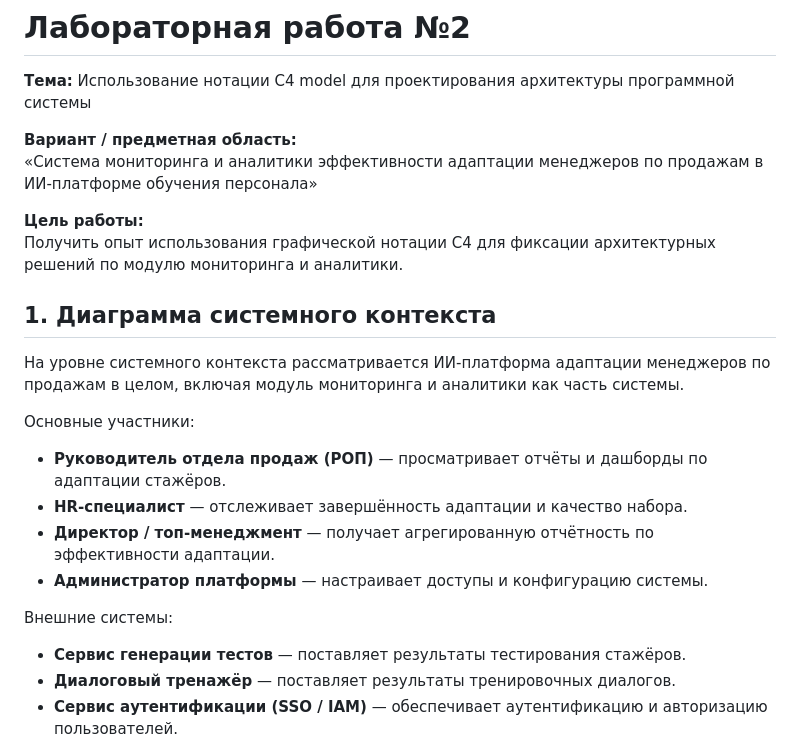
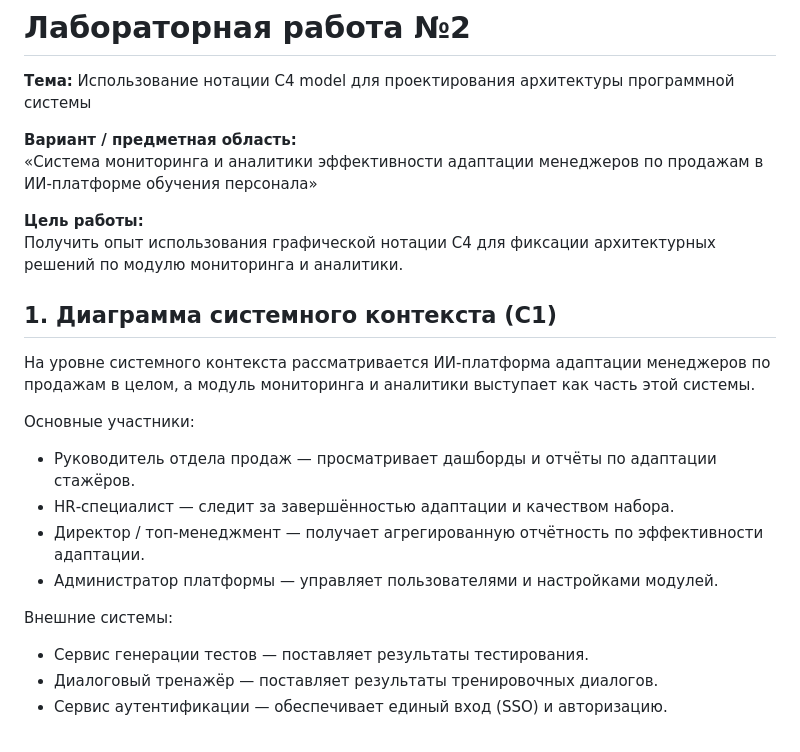
Before and after one commit to AoAlenaA/design_architecture_of_software, a Markdown page: LabWork2/doc.md, the part around one of its changes. Rendered like a GitHub page.

```diff
--- a/LabWork2/doc.md
+++ b/LabWork2/doc.md
@@ -2,26 +2,26 @@
 **Тема:** Использование нотации C4 model для проектирования архитектуры программной системы
 
 **Вариант / предметная область:**
-«Система мониторинга и аналитики эффективности адаптации менеджеров по продажам в ИИ-платформе обучения персонала»
+«Система мониторинга и аналитики эффективности адаптации менеджеров по продажам в ИИ‑платформе обучения персонала»
 
 **Цель работы:**
 Получить опыт использования графической нотации C4 для фиксации архитектурных решений по модулю мониторинга и аналитики.
 
 
-## 1. Диаграмма системного контекста
+## 1. Диаграмма системного контекста (C1)
 
-На уровне системного контекста рассматривается ИИ-платформа адаптации менеджеров по продажам в целом, включая модуль мониторинга и аналитики как часть системы.
+На уровне системного контекста рассматривается ИИ‑платформа адаптации менеджеров по продажам в целом, а модуль мониторинга и аналитики выступает как часть этой системы.
 
 Основные участники:
 
-- **Руководитель отдела продаж (РОП)** — просматривает отчёты и дашборды по адаптации стажёров.
-- **HR-специалист** — отслеживает завершённость адаптации и качество набора.
-- **Директор / топ-менеджмент** — получает агрегированную отчётность по эффективности адаптации.
-- **Администратор платформы** — настраивает доступы и конфигурацию системы.
+- Руководитель отдела продаж — просматривает дашборды и отчёты по адаптации стажёров.
+- HR‑специалист — следит за завершённостью адаптации и качеством набора.
+- Директор / топ‑менеджмент — получает агрегированную отчётность по эффективности адаптации.
+- Администратор платформы — управляет пользователями и настройками модулей.
 
 Внешние системы:
 
-- **Сервис генерации тестов** — поставляет результаты тестирования стажёров.
-- **Диалоговый тренажёр** — поставляет результаты тренировочных диалогов.
-- **Сервис аутентификации (SSO / IAM)** — обеспечивает аутентификацию и авторизацию пользователей.
+- Сервис генерации тестов — поставляет результаты тестирования.
+- Диалоговый тренажёр — поставляет результаты тренировочных диалогов.
+- Сервис аутентификации — обеспечивает единый вход (SSO) и авторизацию.
 
```
Also changed, not shown: other parts of LabWork2/doc.md (+29 -59 lines).
